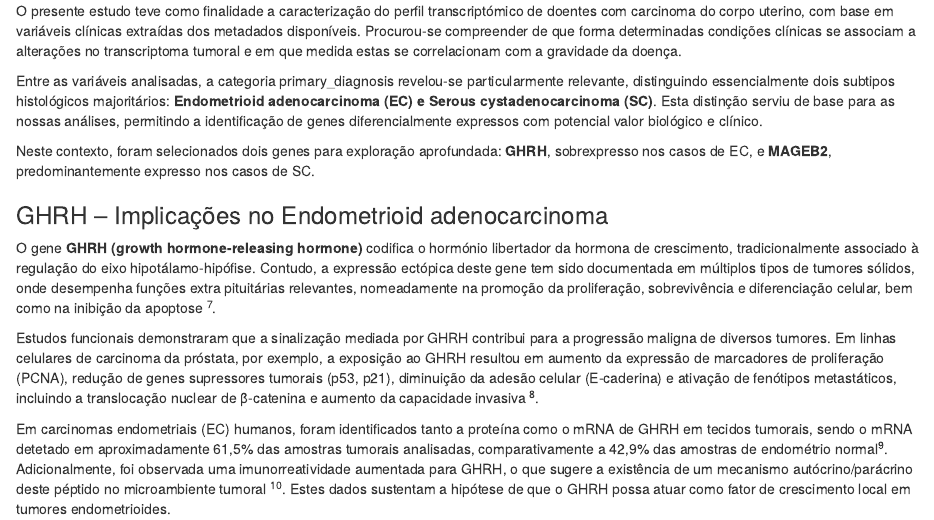
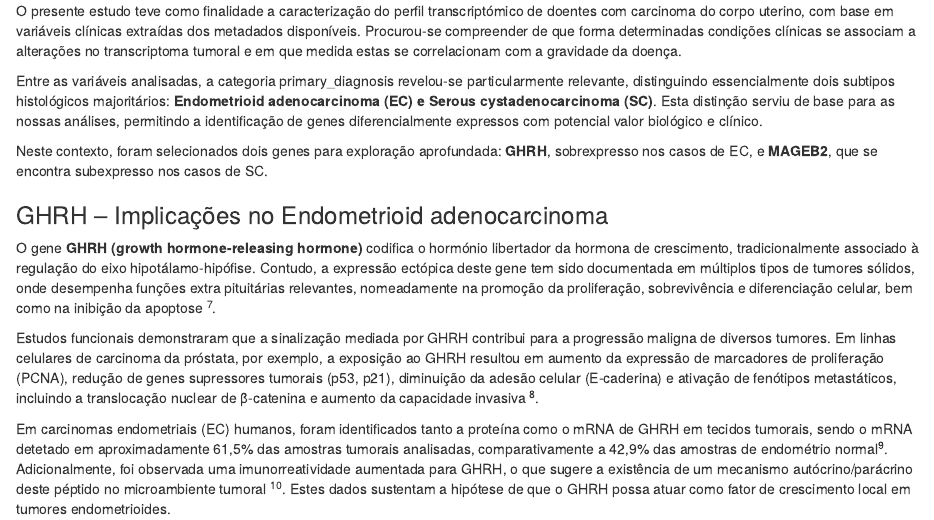
Before and after one commit to klopesb/trabalho_ecdb, an R Markdown document (Relatório_markdown/relatorio_part2_final.Rmd): the page in a window 1100 px wide, from 6990 px down. Rendered offline with R 4.5, knitr and Pandoc, with nearby package versions; some code elsewhere in the file could not run offline.

Commit message:
Add files via upload

```diff
--- a/Relatório_markdown/relatorio_part2_final.Rmd
+++ b/Relatório_markdown/relatorio_part2_final.Rmd
@@ -1134,7 +1134,7 @@ O presente estudo teve como finalidade a caracterização do perfil transcriptó
 
 Entre as variáveis analisadas, a categoria primary_diagnosis revelou-se particularmente relevante, distinguindo essencialmente dois subtipos histológicos majoritários: **Endometrioid adenocarcinoma (EC) e Serous cystadenocarcinoma (SC)**. Esta distinção serviu de base para as nossas análises, permitindo a identificação de genes diferencialmente expressos com potencial valor biológico e clínico.
 
-Neste contexto, foram selecionados dois genes para exploração aprofundada: **GHRH**, sobrexpresso nos casos de EC, e **MAGEB2**, predominantemente expresso nos casos de SC.
+Neste contexto, foram selecionados dois genes para exploração aprofundada: **GHRH**, sobrexpresso nos casos de EC, e **MAGEB2**, que se encontra subexpresso nos casos de SC.
 
 ### GHRH – Implicações no Endometrioid adenocarcinoma
 
```
